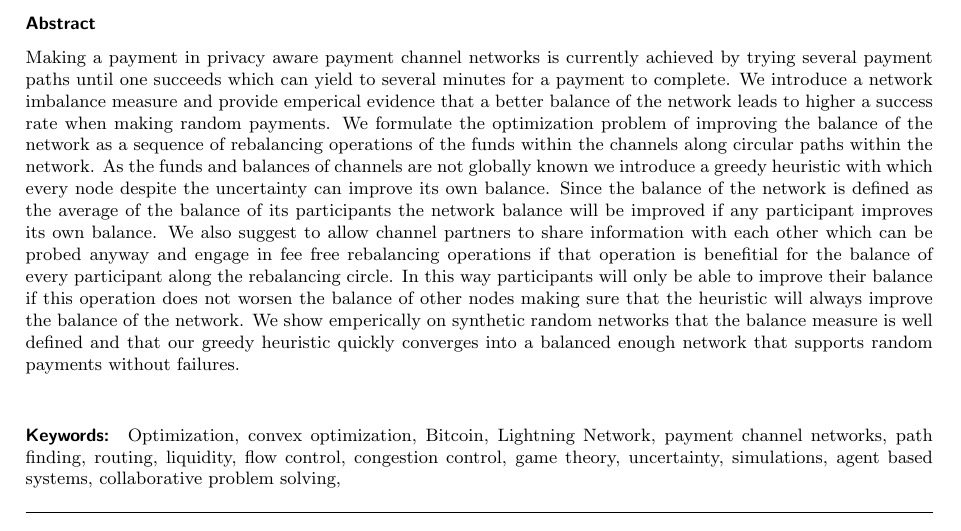
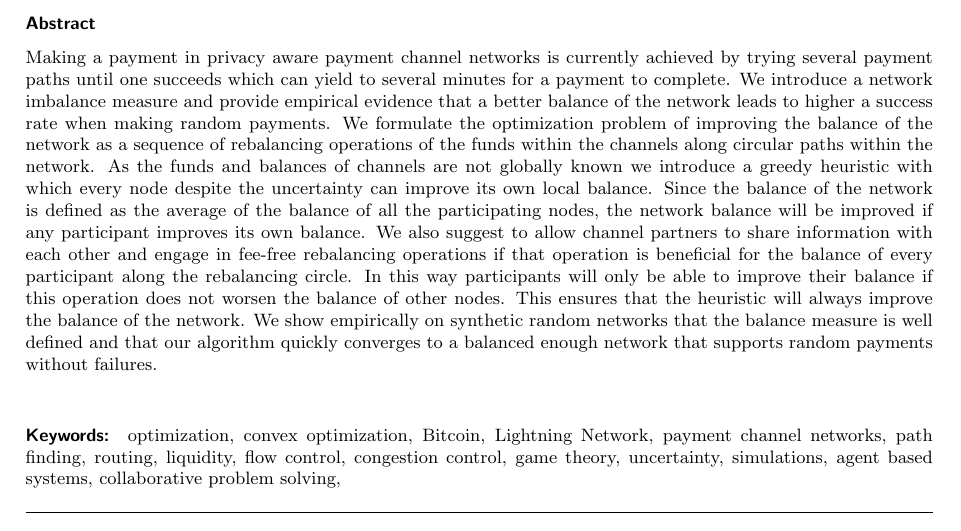
Before and after one commit to renepickhardt/Imbalance-measure-and-proactive-channel-rebalancing-algorithm-for-the-Lightning-Network, a LaTeX document (lightningNetworkHealth.tex): part of page 1 of 8, cut so that both start at the same text. Compiled offline with pdfLaTeX.

Commit message:
Editorial work on abstract. Removing health->balance. Done.

```diff
--- a/lightningNetworkHealth.tex
+++ b/lightningNetworkHealth.tex
@@ -23,17 +23,17 @@
 \hrule
 \begin{abstract}
   Making a payment in privacy aware payment channel networks is currently achieved by trying several payment paths until one succeeds which can yield to several minutes for a payment to complete.
-  We introduce a network imbalance measure and provide emperical evidence that a better balance of the network leads to higher a success rate when making random payments.
+  We introduce a network imbalance measure and provide empirical evidence that a better balance of the network leads to higher a success rate when making random payments.
   We formulate the optimization problem of improving the balance of the network as a sequence of rebalancing operations of the funds within the channels along circular paths within the network.
-  As the funds and balances of channels are not globally known we introduce a greedy heuristic with which every node despite the uncertainty can improve its own balance.
-  Since the balance of the network is defined as the average of the balance of its participants the network balance will be improved if any participant improves its own balance.
-  We also suggest to allow channel partners to share information with each other which can be probed anyway and engage in fee free rebalancing operations if that operation is benefitial for the balance of every participant along the rebalancing circle.
-  In this way participants will only be able to improve their balance if this operation does not worsen the balance of other nodes making sure that the heuristic will always improve the balance of the network.
-  We show emperically on synthetic random networks that the balance measure is well defined and that our greedy heuristic quickly converges into a balanced enough network that supports random payments without failures.
+  As the funds and balances of channels are not globally known we introduce a greedy heuristic with which every node despite the uncertainty can improve its own local balance.
+  Since the balance of the network is defined as the average of the balance of all the participating nodes, the network balance will be improved if any participant improves its own balance.
+  We also suggest to allow channel partners to share information with each other and engage in fee-free rebalancing operations if that operation is beneficial for the balance of every participant along the rebalancing circle.
+  In this way participants will only be able to improve their balance if this operation does not worsen the balance of other nodes. This ensures that the heuristic will always improve the balance of the network.
+  We show empirically on synthetic random networks that the balance measure is well defined and that our algorithm quickly converges to a balanced enough network that supports random payments without failures.
 \end{abstract}
 
 \begin{keywords}
-Optimization, convex optimization, Bitcoin, Lightning Network, payment channel networks, path finding, routing, liquidity, flow control, congestion control, game theory, uncertainty, simulations, agent based systems, collaborative problem solving,
+optimization, convex optimization, Bitcoin, Lightning Network, payment channel networks, path finding, routing, liquidity, flow control, congestion control, game theory, uncertainty, simulations, agent based systems, collaborative problem solving,
 \end{keywords}
 \hrule\bigskip
 ]
```
